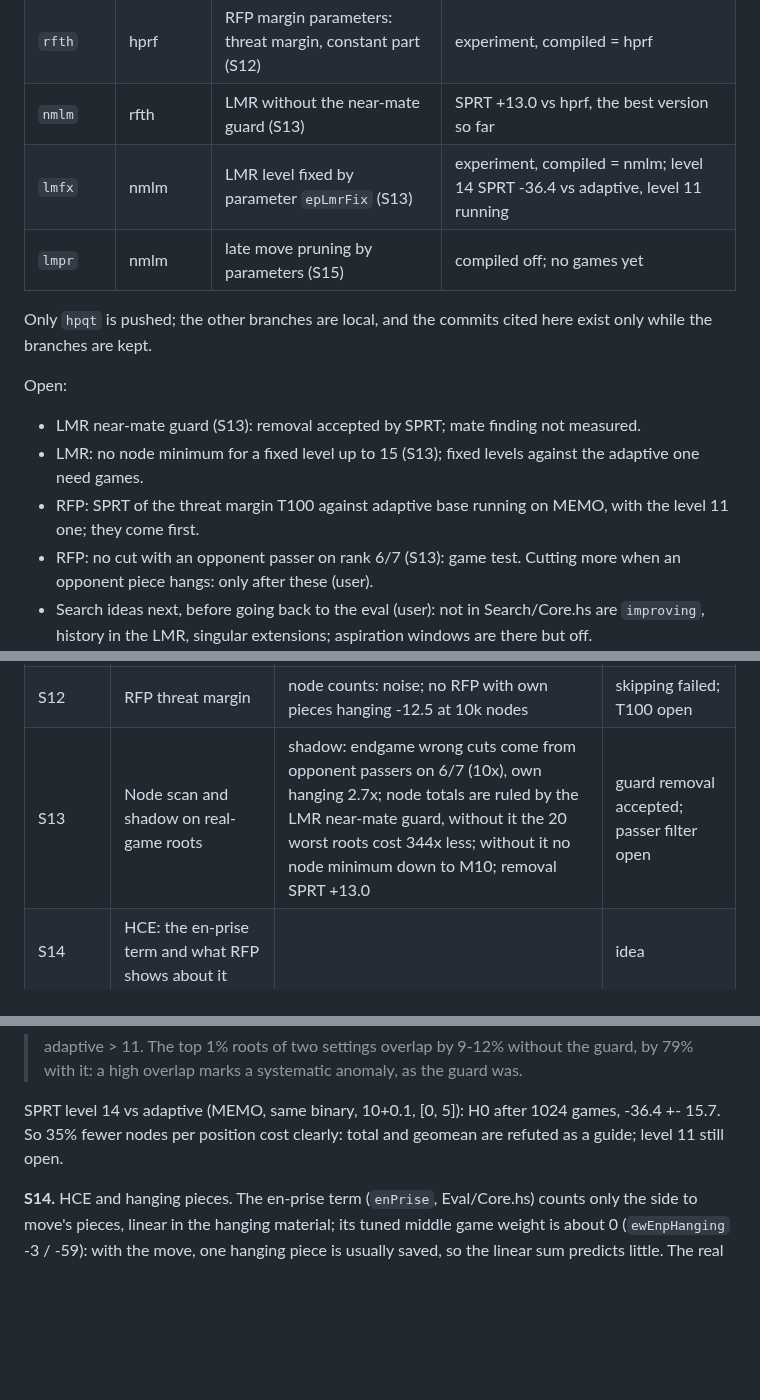
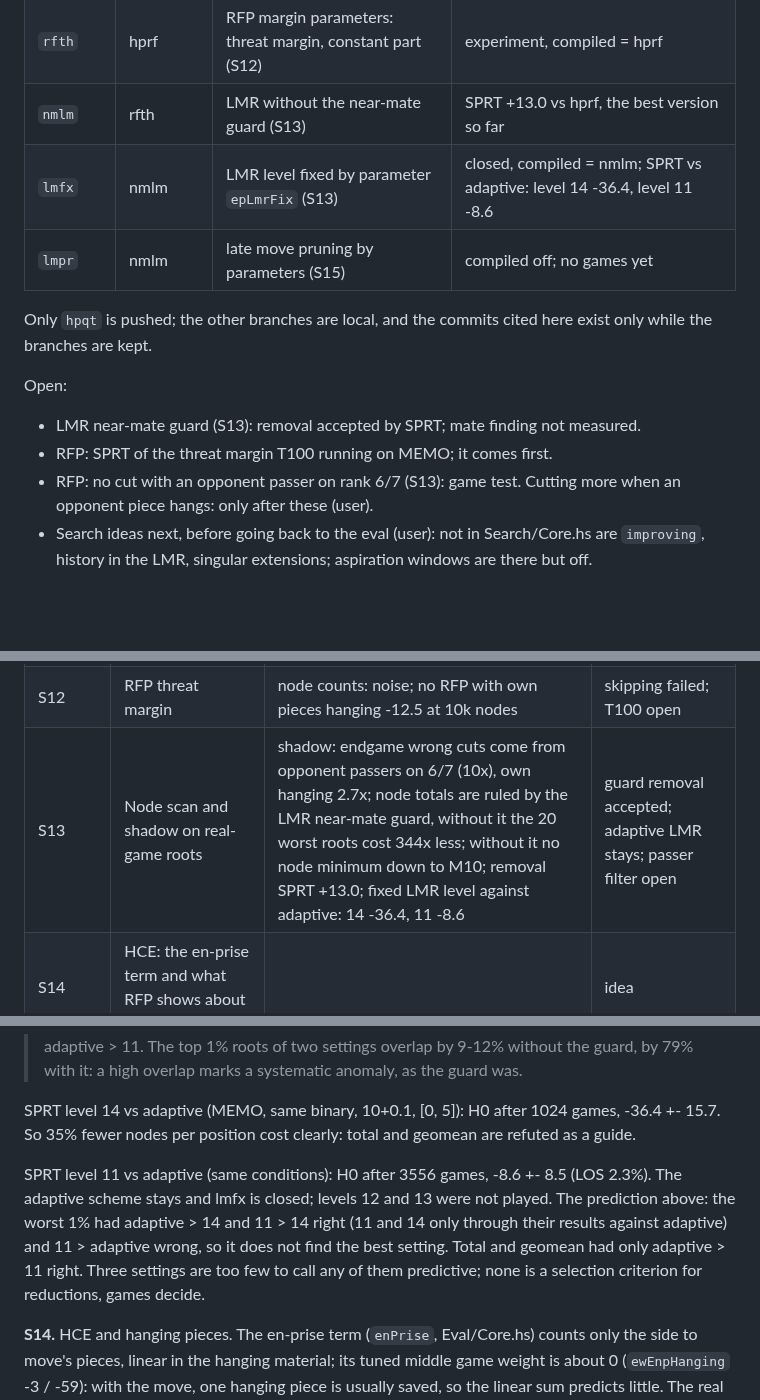
Before and after one commit to nionita/Barbarossa, a Markdown page: SEARCH-TUNING.md, 3 parts joined by grey strips. GitHub-like rendering; blank space fills up the shorter version.

Commit message:
SEARCH-TUNING: S13 SPRT fixed LMR level 11 vs adaptive rejected (-8.6), lmfx closed, prediction checked
Co-Authored-By: Claude Opus 5.5 <noreply@anthropic.com>

```diff
--- a/SEARCH-TUNING.md
+++ b/SEARCH-TUNING.md
@@ -23,7 +23,7 @@ Elo values are from the candidate's side, with 95% error bars.
 | `rfpdiag` | hprf | RFP shadow diagnostic (S11) | measurement only, not for merging |
 | `rfth` | hprf | RFP margin parameters: threat margin, constant part (S12) | experiment, compiled = hprf |
 | `nmlm` | rfth | LMR without the near-mate guard (S13) | SPRT +13.0 vs hprf, the best version so far |
-| `lmfx` | nmlm | LMR level fixed by parameter `epLmrFix` (S13) | experiment, compiled = nmlm; level 14 SPRT -36.4 vs adaptive, level 11 running |
+| `lmfx` | nmlm | LMR level fixed by parameter `epLmrFix` (S13) | closed, compiled = nmlm; SPRT vs adaptive: level 14 -36.4, level 11 -8.6 |
 | `lmpr` | nmlm | late move pruning by parameters (S15) | compiled off; no games yet |
 
 Only `hpqt` is pushed; the other branches are local, and the commits cited here exist only while the branches
@@ -31,8 +31,7 @@ are kept.
 
 Open:
 - LMR near-mate guard (S13): removal accepted by SPRT; mate finding not measured.
-- LMR: no node minimum for a fixed level up to 15 (S13); fixed levels against the adaptive one need games.
-- RFP: SPRT of the threat margin T100 against adaptive base running on MEMO, with the level 11 one; they come first.
+- RFP: SPRT of the threat margin T100 running on MEMO; it comes first.
 - RFP: no cut with an opponent passer on rank 6/7 (S13): game test. Cutting more when an opponent piece hangs: only
   after these (user).
 - Search ideas next, before going back to the eval (user): not in Search/Core.hs are `improving`,
@@ -54,7 +53,7 @@ Open:
 | S10 | Pruning parameter by the minimum of the total nodes at fixed depth | M ~38 on 400 openings, agrees with the Elo | method plausible |
 | S11 | RFP shadow diagnostic: wrong cuts by margin, depth, node features | own hanging pieces 5x, linear margin over-protects deep nodes | knowledge |
 | S12 | RFP threat margin | node counts: noise; no RFP with own pieces hanging -12.5 at 10k nodes | skipping failed; T100 open |
-| S13 | Node scan and shadow on real-game roots | shadow: endgame wrong cuts come from opponent passers on 6/7 (10x), own hanging 2.7x; node totals are ruled by the LMR near-mate guard, without it the 20 worst roots cost 344x less; without it no node minimum down to M10; removal SPRT +13.0 | guard removal accepted; passer filter open |
+| S13 | Node scan and shadow on real-game roots | shadow: endgame wrong cuts come from opponent passers on 6/7 (10x), own hanging 2.7x; node totals are ruled by the LMR near-mate guard, without it the 20 worst roots cost 344x less; without it no node minimum down to M10; removal SPRT +13.0; fixed LMR level against adaptive: 14 -36.4, 11 -8.6 | guard removal accepted; adaptive LMR stays; passer filter open |
 | S14 | HCE: the en-prise term and what RFP shows about it | | idea |
 | S15 | Late move pruning | off = nmlm; typical saving at most -19% on 50 roots | no games yet |
 
@@ -275,7 +274,13 @@ Prediction, recorded before the end of the SPRTs: the worst 1% says level 11 > a
 marks a systematic anomaly, as the guard was.
 
 SPRT level 14 vs adaptive (MEMO, same binary, 10+0.1, [0, 5]): H0 after 1024 games, -36.4 +- 15.7. So 35% fewer nodes
-per position cost clearly: total and geomean are refuted as a guide; level 11 still open.
+per position cost clearly: total and geomean are refuted as a guide.
+
+SPRT level 11 vs adaptive (same conditions): H0 after 3556 games, -8.6 +- 8.5 (LOS 2.3%). The adaptive scheme stays and
+lmfx is closed; levels 12 and 13 were not played. The prediction above: the worst 1% had adaptive > 14 and 11 > 14
+right (11 and 14 only through their results against adaptive) and 11 > adaptive wrong, so it does not find the best
+setting. Total and geomean had only adaptive > 11 right. Three settings are too few to call any of them predictive; none
+is a selection criterion for reductions, games decide.
 
 **S14.** HCE and hanging pieces. The en-prise term (`enPrise`, Eval/Core.hs) counts only the side to move's pieces,
 linear in the hanging material; its tuned middle game weight is about 0 (`ewEnpHanging` -3 / -59): with
```
